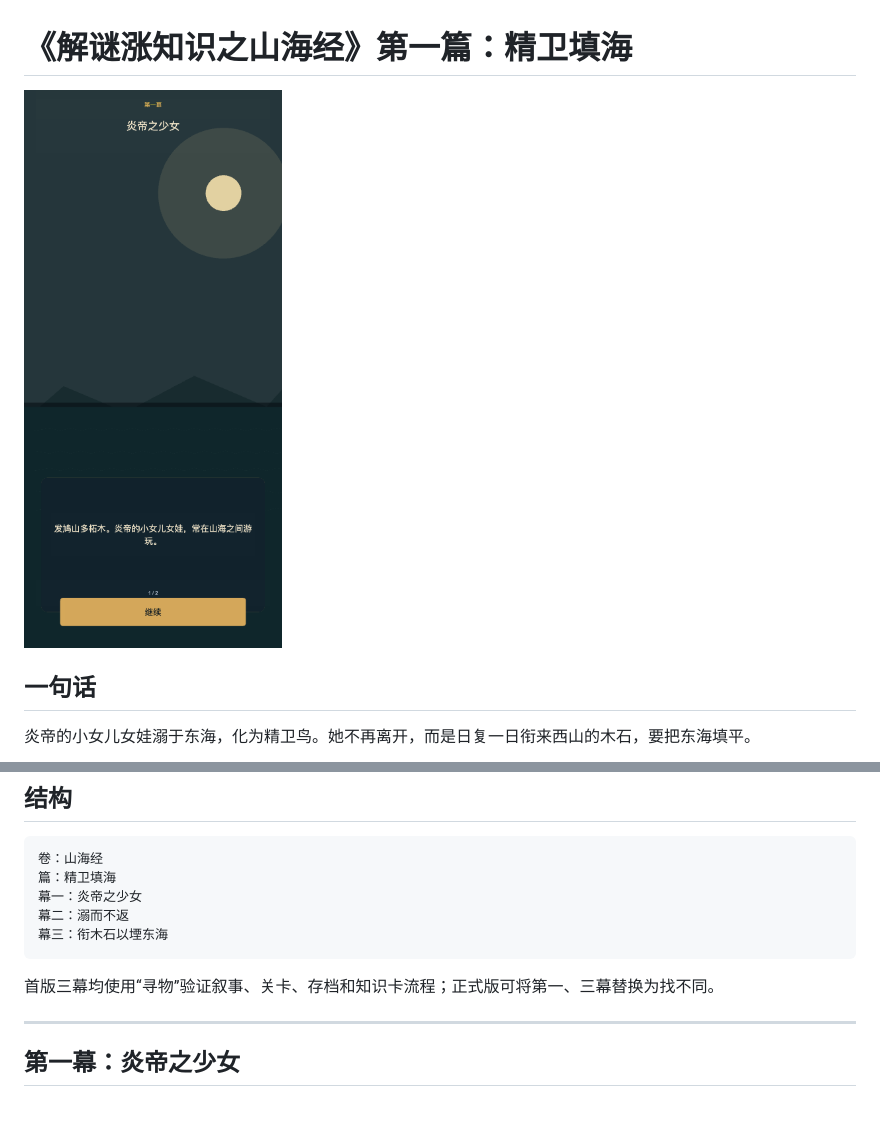
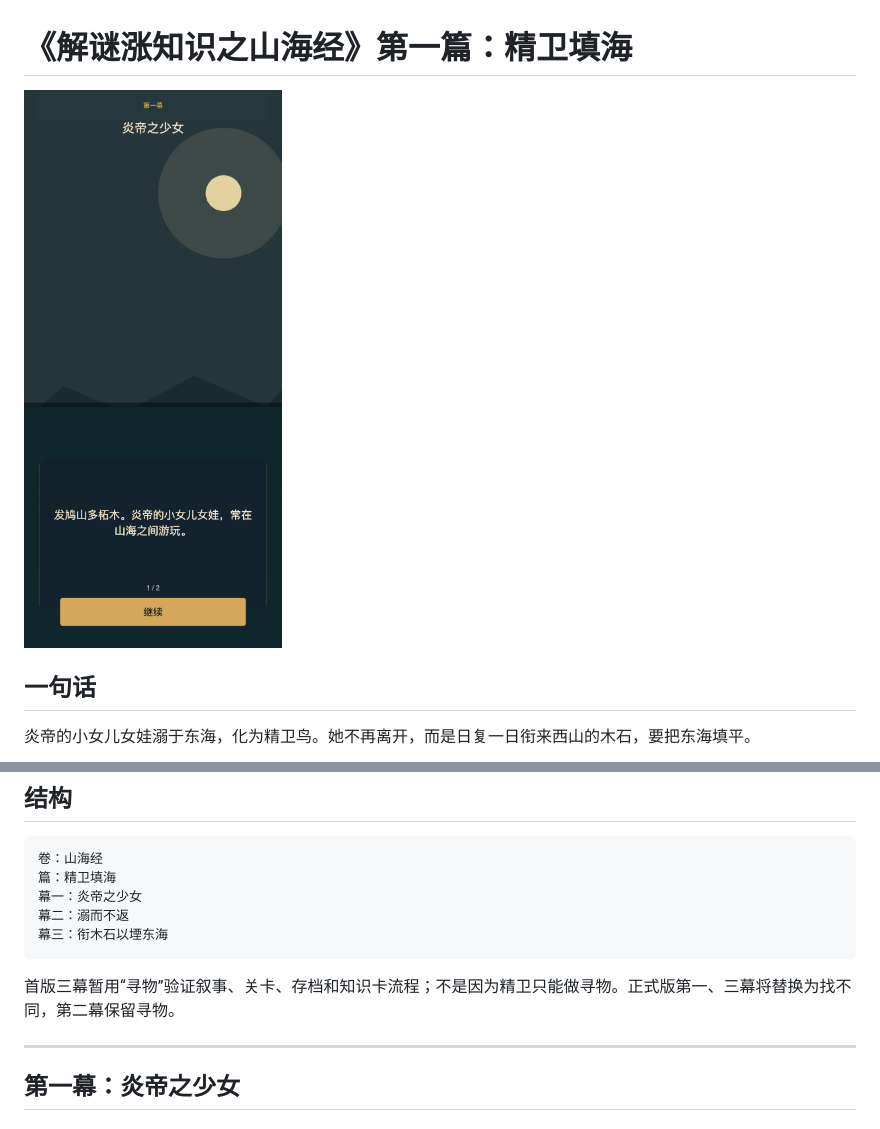
Before and after one commit to samsolovic/tales-n-puzzles, a Markdown page: docs/jingwei-3-act.md, 2 parts joined by grey strips. GitHub-like rendering; pictures changed too: docs/jingwei-act1-story.png.

````diff
--- a/docs/jingwei-3-act.md
+++ b/docs/jingwei-3-act.md
@@ -22,7 +22,7 @@
 幕三：衔木石以堙东海
 ```
 
-首版三幕均使用“寻物”验证叙事、关卡、存档和知识卡流程；正式版可将第一、三幕替换为找不同。
+首版三幕暂用“寻物”验证叙事、关卡、存档和知识卡流程；不是因为精卫只能做寻物。正式版第一、三幕将替换为找不同，第二幕保留寻物。
 
 ---
 
````
Also changed, not shown: docs/wechat-cocos-spike.md (+14 -1 lines), docs/jingwei-puzzle.png (added), 2 other files.
